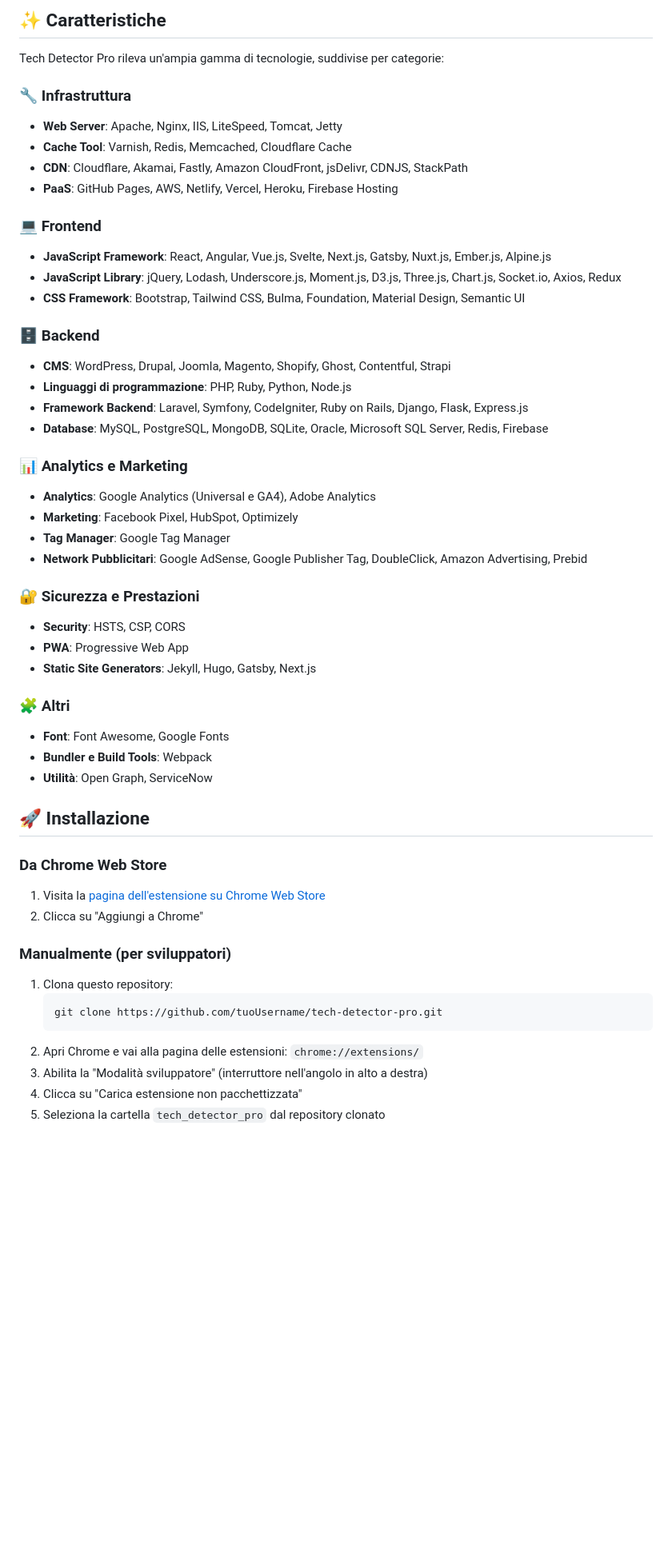
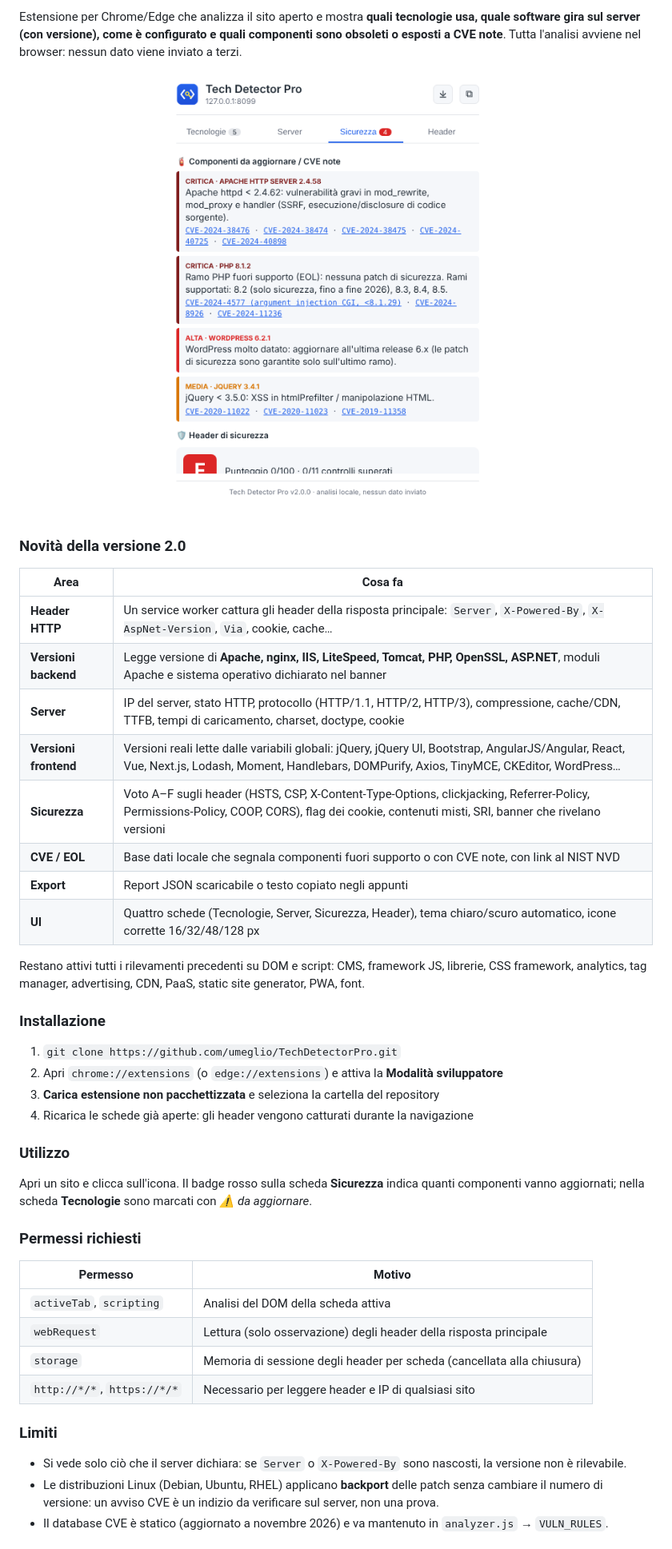
Before and after one commit to umeglio/TechDetectorPro, a Markdown page: README.md, the part around one of its changes. Shown at 80% size. Drawn GitHub-style; pictures changed too: screenshots/security-tab.png (added); blank space fills up the shorter version.

````diff
--- a/README.md
+++ b/README.md
@@ -18,54 +15,41 @@ Tech Detector Pro è un'estensione per Google Chrome che analizza e identifica i
 
-## ✨ Caratteristiche
+Estensione per Chrome/Edge che analizza il sito aperto e mostra **quali tecnologie usa, quale software gira sul server (con versione), come è configurato e quali componenti sono obsoleti o esposti a CVE note**. Tutta l'analisi avviene nel browser: nessun dato viene inviato a terzi.
 
-Tech Detector Pro rileva un'ampia gamma di tecnologie, suddivise per categorie:
+<p align="center"><img src="screenshots/security-tab.png" alt="Scheda Sicurezza" width="420"></p>
 
-### 🔧 Infrastruttura
-- **Web Server**: Apache, Nginx, IIS, LiteSpeed, Tomcat, Jetty
-- **Cache Tool**: Varnish, Redis, Memcached, Cloudflare Cache
-- **CDN**: Cloudflare, Akamai, Fastly, Amazon CloudFront, jsDelivr, CDNJS, StackPath
-- **PaaS**: GitHub Pages, AWS, Netlify, Vercel, Heroku, Firebase Hosting
+### Novità della versione 2.0
+| Area | Cosa fa |
+|---|---|
+| **Header HTTP** | Un service worker cattura gli header della risposta principale: `Server`, `X-Powered-By`, `X-AspNet-Version`, `Via`, cookie, cache… |
+| **Versioni backend** | Legge versione di **Apache, nginx, IIS, LiteSpeed, Tomcat, PHP, OpenSSL, ASP.NET**, moduli Apache e sistema operativo dichiarato nel banner |
+| **Server** | IP del server, stato HTTP, protocollo (HTTP/1.1, HTTP/2, HTTP/3), compressione, cache/CDN, TTFB, tempi di caricamento, charset, doctype, cookie |
+| **Versioni frontend** | Versioni reali lette dalle variabili globali: jQuery, jQuery UI, Bootstrap, AngularJS/Angular, React, Vue, Next.js, Lodash, Moment, Handlebars, DOMPurify, Axios, TinyMCE, CKEditor, WordPress… |
+| **Sicurezza** | Voto A–F sugli header (HSTS, CSP, X-Content-Type-Options, clickjacking, Referrer-Policy, Permissions-Policy, COOP, CORS), flag dei cookie, contenuti misti, SRI, banner che rivelano versioni |
+| **CVE / EOL** | Base dati locale che segnala componenti fuori supporto o con CVE note, con link al NIST NVD |
+| **Export** | Report JSON scaricabile o testo copiato negli appunti |
+| **UI** | Quattro schede (Tecnologie, Server, Sicurezza, Header), tema chiaro/scuro automatico, icone corrette 16/32/48/128 px |
 
-### 💻 Frontend
-- **JavaScript Framework**: React, Angular, Vue.js, Svelte, Next.js, Gatsby, Nuxt.js, Ember.js, Alpine.js
-- **JavaScript Library**: jQuery, Lodash, Underscore.js, Moment.js, D3.js, Three.js, Chart.js, Socket.io, Axios, Redux
-- **CSS Framework**: Bootstrap, Tailwind CSS, Bulma, Foundation, Material Design, Semantic UI
+Restano attivi tutti i rilevamenti precedenti su DOM e script: CMS, framework JS, librerie, CSS framework, analytics, tag manager, advertising, CDN, PaaS, static site generator, PWA, font.
 
-### 🗄️ Backend
-- **CMS**: WordPress, Drupal, Joomla, Magento, Shopify, Ghost, Contentful, Strapi
-- **Linguaggi di programmazione**: PHP, Ruby, Python, Node.js
-- **Framework Backend**: Laravel, Symfony, CodeIgniter, Ruby on Rails, Django, Flask, Express.js
-- **Database**: MySQL, PostgreSQL, MongoDB, SQLite, Oracle, Microsoft SQL Server, Redis, Firebase
+### Installazione
+1. `git clone https://github.com/umeglio/TechDetectorPro.git`
+2. Apri `chrome://extensions` (o `edge://extensions`) e attiva la **Modalità sviluppatore**
+3. **Carica estensione non pacchettizzata** e seleziona la cartella del repository
+4. Ricarica le schede già aperte: gli header vengono catturati durante la navigazione
 
-### 📊 Analytics e Marketing
-- **Analytics**: Google Analytics (Universal e GA4), Adobe Analytics
-- **Marketing**: Facebook Pixel, HubSpot, Optimizely
-- **Tag Manager**: Google Tag Manager
-- **Network Pubblicitari**: Google AdSense, Google Publisher Tag, DoubleClick, Amazon Advertising, Prebid
+### Utilizzo
+Apri un sito e clicca sull'icona. Il badge rosso sulla scheda **Sicurezza** indica quanti componenti vanno aggiornati; nella scheda **Tecnologie** sono marcati con *⚠ da aggiornare*.
 
-### 🔐 Sicurezza e Prestazioni
-- **Security**: HSTS, CSP, CORS
-- **PWA**: Progressive Web App
-- **Static Site Generators**: Jekyll, Hugo, Gatsby, Next.js
+### Permessi richiesti
+| Permesso | Motivo |
+|---|---|
+| `activeTab`, `scripting` | Analisi del DOM della scheda attiva |
+| `webRequest` | Lettura (solo osservazione) degli header della risposta principale |
+| `storage` | Memoria di sessione degli header per scheda (cancellata alla chiusura) |
+| `http://*/*`, `https://*/*` | Necessario per leggere header e IP di qualsiasi sito |
 
-### 🧩 Altri
-- **Font**: Font Awesome, Google Fonts
-- **Bundler e Build Tools**: Webpack
-- **Utilità**: Open Graph, ServiceNow
+### Limiti
+- Si vede solo ciò che il server dichiara: se `Server` o `X-Powered-By` sono nascosti, la versione non è rilevabile.
+- Le distribuzioni Linux (Debian, Ubuntu, RHEL) applicano **backport** delle patch senza cambiare il numero di versione: un avviso CVE è un indizio da verificare sul server, non una prova.
+- Il database CVE è statico (aggiornato a novembre 2026) e va mantenuto in `analyzer.js` → `VULN_RULES`.
 
-## 🚀 Installazione
-
-### Da Chrome Web Store
-1. Visita la [pagina dell'estensione su Chrome Web Store](#)
-2. Clicca su "Aggiungi a Chrome"
-
-### Manualmente (per sviluppatori)
-1. Clona questo repository:
-   ```bash
-   git clone https://github.com/tuoUsername/tech-detector-pro.git
-   ```
-2. Apri Chrome e vai alla pagina delle estensioni: `chrome://extensions/`
-3. Abilita la "Modalità sviluppatore" (interruttore nell'angolo in alto a destra)
-4. Clicca su "Carica estensione non pacchettizzata"
-5. Seleziona la cartella `tech_detector_pro` dal repository clonato
-
````
Also changed, not shown: other parts of README.md (+55 -54 lines), icons/icon128.png (added), icons/icon16.png (added), icons/icon32.png (added), icons/icon48.png, 10 other files.
